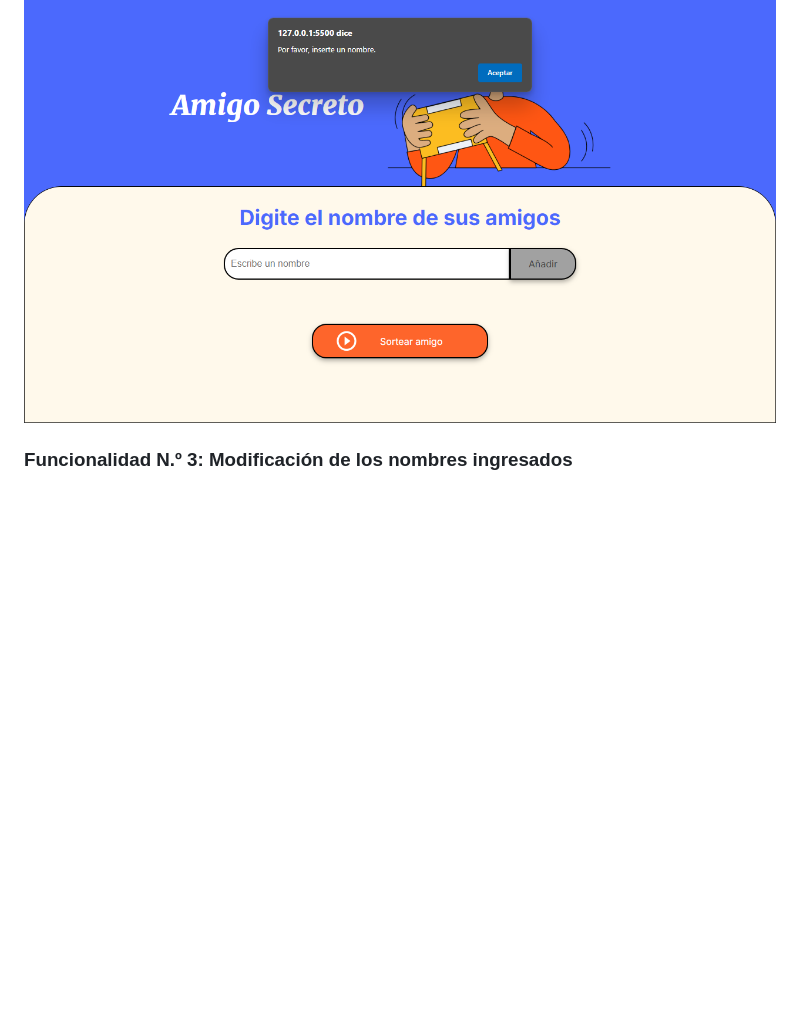
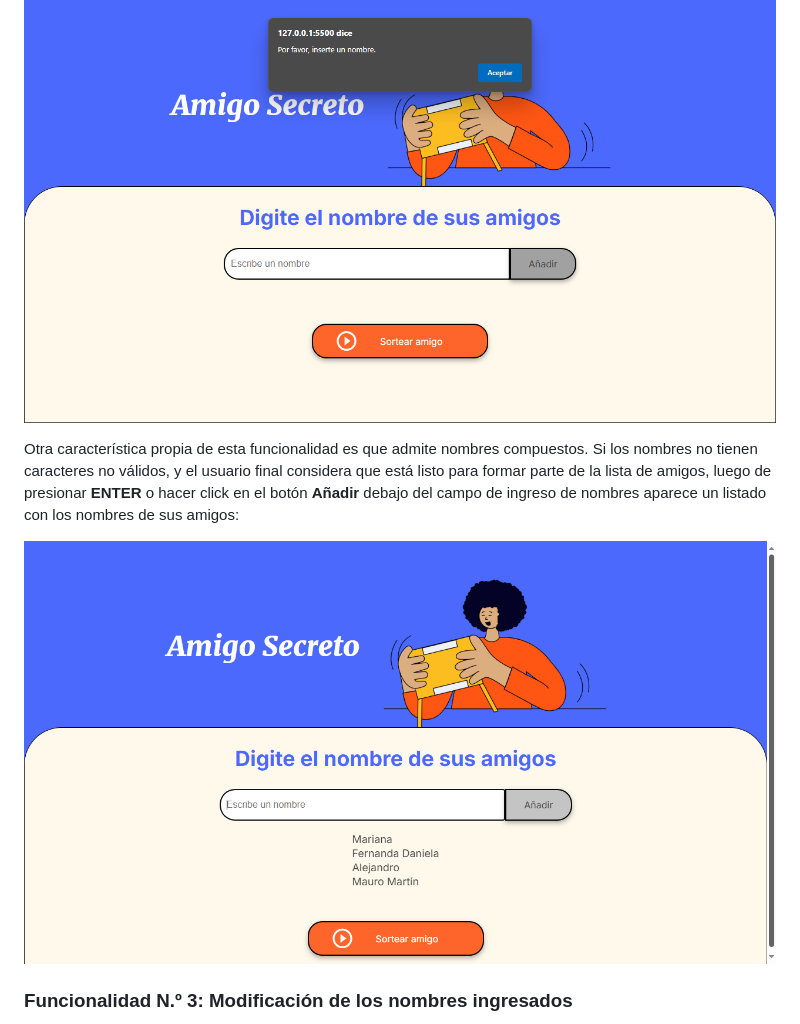
Before and after one commit to walter-coding/amigo-secreto-oracleone, a Markdown page: README.md, the part around the change printed below. GitHub-like rendering; pictures changed too: assets/funcionalidad2a.png (added); blank space fills up the shorter version.

Commit message:
versión final del README.md y nuevo archivo en assets

```diff
--- a/README.md
+++ b/README.md
@@ -18,6 +18,10 @@ Esta funcionalidad se caracteriza por el hecho de que si el usuario final presio
 Para esta funcionalidad, cuando el usuario final ingresa el nombre de cada uno de sus amigos en el input correspondiente, si digita caracteres que no son válidos, es decir aquellos que no se corresponden con el alfabeto latino u otro tipo de caracteres diacríticos, aparece un cuadro emergente indicando lo siguiente: *Por favor, inserte un nombre*. También dicho mensaje de error aparece cuando el usuario no ha ingresado ningún nombre y presiona la tecla **ENTER** o hace click en el botón **Añadir**.
 
 ![imagen del mensaje de error de la funcionalidad N.º 2](./assets/funcionalidad2.png)
+
+Otra característica propia de esta funcionalidad es que admite nombres compuestos. Si los nombres no tienen caracteres no válidos, y el usuario final considera que está listo para formar parte de la lista de amigos, luego de presionar **ENTER** o hacer click en el botón **Añadir** debajo del campo de ingreso de nombres aparece un listado con los nombres de sus amigos:
+
+![imagen que muestra el listado de amigos ingresados](./assets/funcionalidad2a.png)
 
 ### Funcionalidad N.º 3: Modificación de los nombres ingresados
 
```
Also changed, not shown: other parts of README.md (+2 -2 lines).
